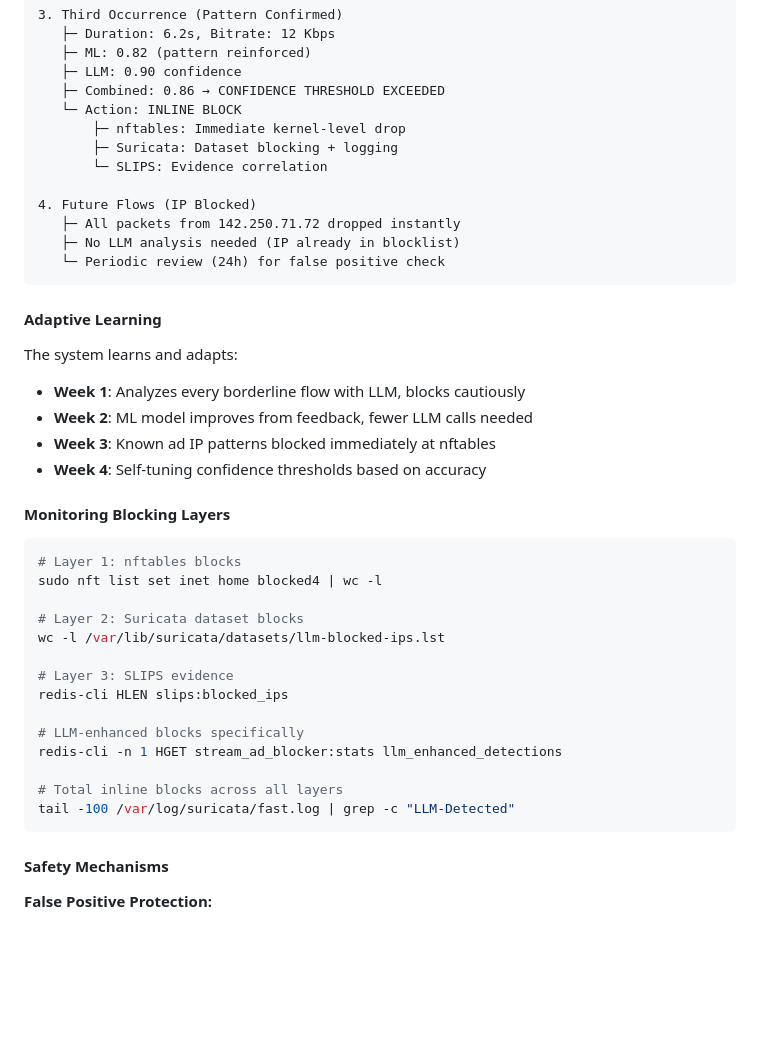
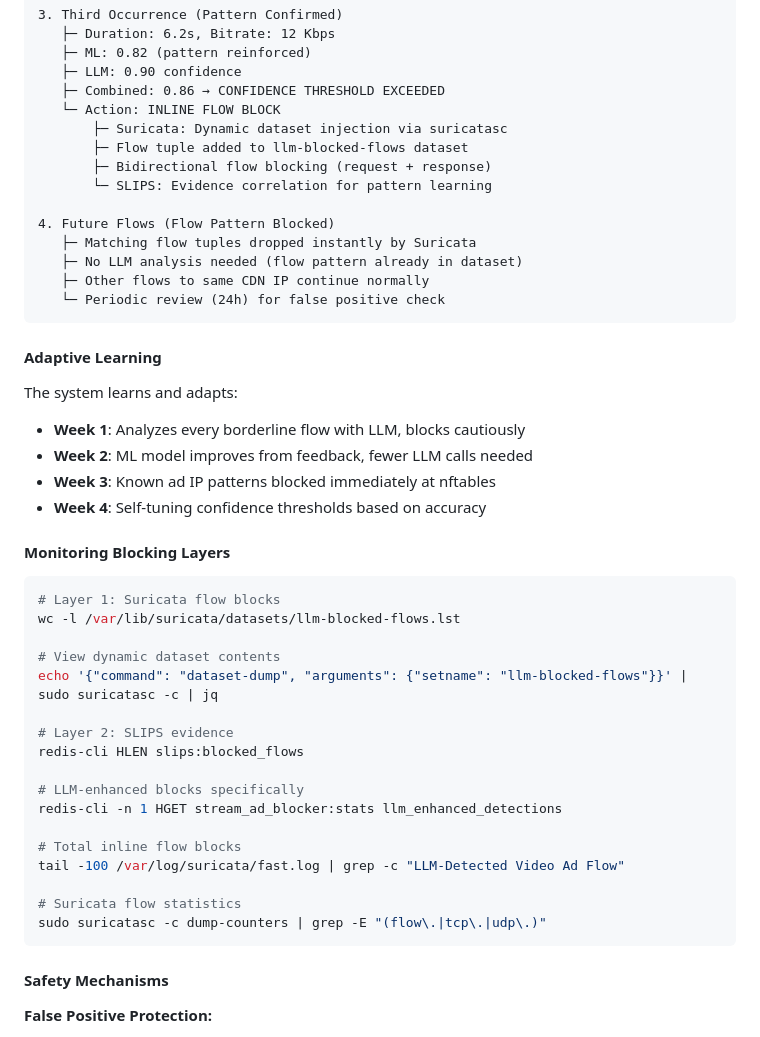
Before and after one commit to unsupervised-adult/karens-ips, a Markdown page: slips_integration/README.md, the part around the change printed below. Rendered like a GitHub page; blank space fills up the shorter version.

````diff
--- a/slips_integration/README.md
+++ b/slips_integration/README.md
@@ -485,14 +527,16 @@ redis-cli HSET slips:blocked_ips 142.250.71.72 "llm_video_ad:0.85:2025-12-10"
    ├─ ML: 0.82 (pattern reinforced)
    ├─ LLM: 0.90 confidence
    ├─ Combined: 0.86 → CONFIDENCE THRESHOLD EXCEEDED
-   └─ Action: INLINE BLOCK
-       ├─ nftables: Immediate kernel-level drop
-       ├─ Suricata: Dataset blocking + logging
-       └─ SLIPS: Evidence correlation
+   └─ Action: INLINE FLOW BLOCK
+       ├─ Suricata: Dynamic dataset injection via suricatasc
+       ├─ Flow tuple added to llm-blocked-flows dataset
+       ├─ Bidirectional flow blocking (request + response)
+       └─ SLIPS: Evidence correlation for pattern learning
 
-4. Future Flows (IP Blocked)
-   ├─ All packets from 142.250.71.72 dropped instantly
-   ├─ No LLM analysis needed (IP already in blocklist)
+4. Future Flows (Flow Pattern Blocked)
+   ├─ Matching flow tuples dropped instantly by Suricata
+   ├─ No LLM analysis needed (flow pattern already in dataset)
+   ├─ Other flows to same CDN IP continue normally
    └─ Periodic review (24h) for false positive check
 ```
 
@@ -508,20 +552,23 @@ The system learns and adapts:
 #### Monitoring Blocking Layers
 
 ```bash
-# Layer 1: nftables blocks
-sudo nft list set inet home blocked4 | wc -l
+# Layer 1: Suricata flow blocks
+wc -l /var/lib/suricata/datasets/llm-blocked-flows.lst
 
-# Layer 2: Suricata dataset blocks
-wc -l /var/lib/suricata/datasets/llm-blocked-ips.lst
+# View dynamic dataset contents
+echo '{"command": "dataset-dump", "arguments": {"setname": "llm-blocked-flows"}}' | sudo suricatasc -c | jq
 
-# Layer 3: SLIPS evidence
-redis-cli HLEN slips:blocked_ips
+# Layer 2: SLIPS evidence
+redis-cli HLEN slips:blocked_flows
 
 # LLM-enhanced blocks specifically
 redis-cli -n 1 HGET stream_ad_blocker:stats llm_enhanced_detections
 
-# Total inline blocks across all layers
-tail -100 /var/log/suricata/fast.log | grep -c "LLM-Detected"
+# Total inline flow blocks
+tail -100 /var/log/suricata/fast.log | grep -c "LLM-Detected Video Ad Flow"
+
+# Suricata flow statistics
+sudo suricatasc -c dump-counters | grep -E "(flow\.|tcp\.|udp\.)"
 ```
 
 #### Safety Mechanisms
````
Also changed, not shown: other parts of slips_integration/README.md (+95 -47 lines).
